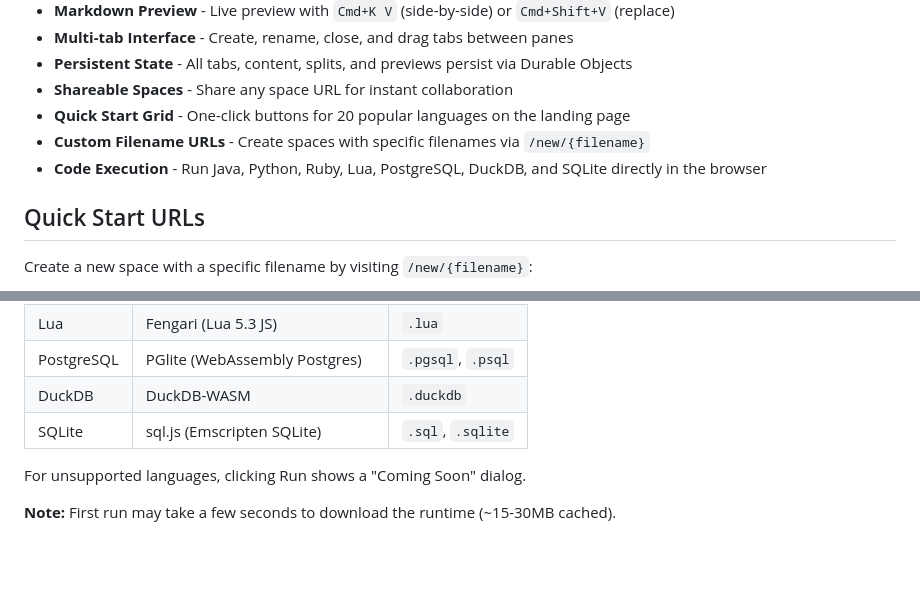
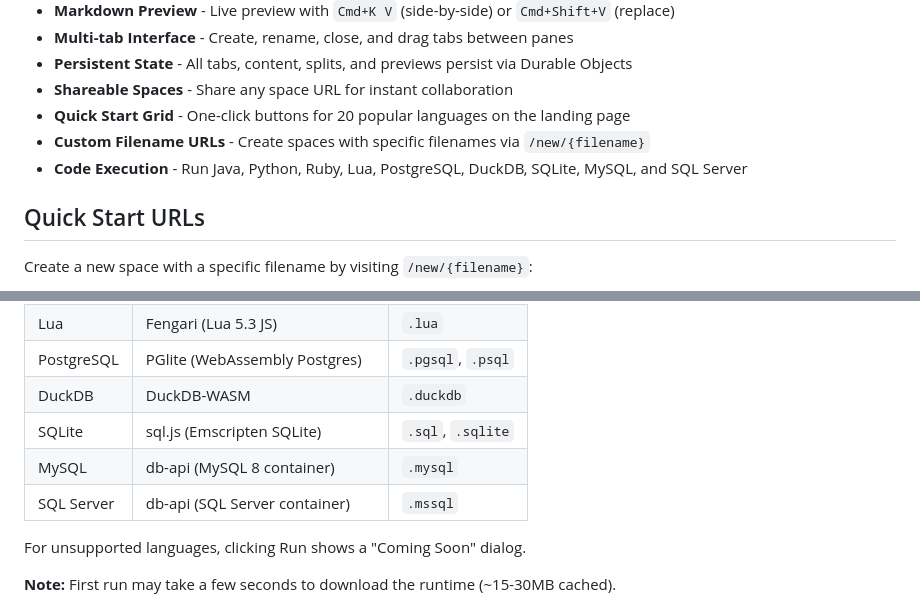
Before and after one commit to ddrscott/editor, a Markdown page: README.md, 2 parts joined by grey strips. GitHub-like rendering; blank space fills up the shorter version.

```diff
--- a/README.md
+++ b/README.md
@@ -15,7 +15,7 @@ A real-time collaborative code editor built with Monaco Editor, Cloudflare Worke
 - **Shareable Spaces** - Share any space URL for instant collaboration
 - **Quick Start Grid** - One-click buttons for 20 popular languages on the landing page
 - **Custom Filename URLs** - Create spaces with specific filenames via `/new/{filename}`
-- **Code Execution** - Run Java, Python, Ruby, Lua, PostgreSQL, DuckDB, and SQLite directly in the browser
+- **Code Execution** - Run Java, Python, Ruby, Lua, PostgreSQL, DuckDB, SQLite, MySQL, and SQL Server
 
 ## Quick Start URLs
 
@@ -46,6 +46,8 @@ Run code directly in the browser using the **Run** button or `Cmd+R`:
 | PostgreSQL | PGlite (WebAssembly Postgres) | `.pgsql`, `.psql` |
 | DuckDB | DuckDB-WASM | `.duckdb` |
 | SQLite | sql.js (Emscripten SQLite) | `.sql`, `.sqlite` |
+| MySQL | db-api (MySQL 8 container) | `.mysql` |
+| SQL Server | db-api (SQL Server container) | `.mssql` |
 
 For unsupported languages, clicking Run shows a "Coming Soon" dialog.
 
```
Also changed, not shown: other parts of README.md (+24 -2 lines).
